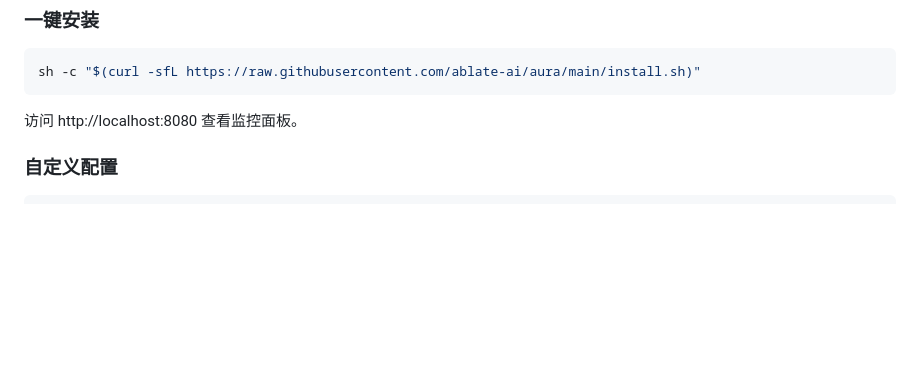
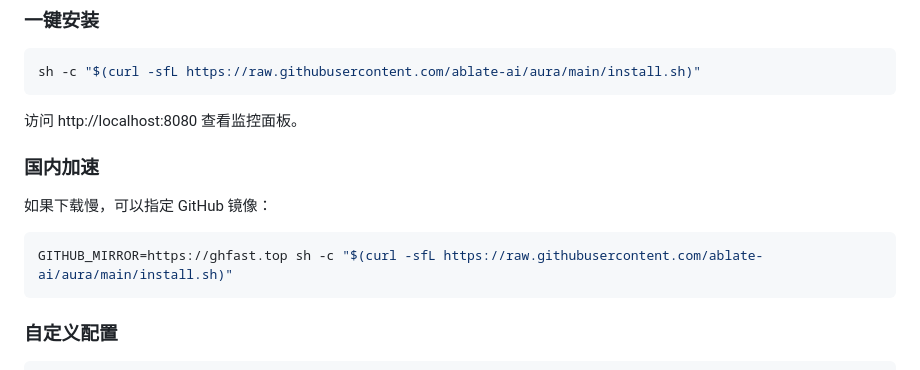
Before and after one commit to ablate-ai/aura, a Markdown page: README.md, the part around the change. Rendered like a GitHub page; blank space fills up the shorter version.

Commit message:
docs: 新增国内加速镜像安装说明

````diff
--- a/README.md
+++ b/README.md
@@ -38,6 +38,14 @@ sh -c "$(curl -sfL https://raw.githubusercontent.com/ablate-ai/aura/main/install
 ```
 
 访问 http://localhost:8080 查看监控面板。
+
+### 国内加速
+
+如果下载慢，可以指定 GitHub 镜像：
+
+```bash
+GITHUB_MIRROR=https://ghfast.top sh -c "$(curl -sfL https://raw.githubusercontent.com/ablate-ai/aura/main/install.sh)"
+```
 
 ### 自定义配置
 
````
